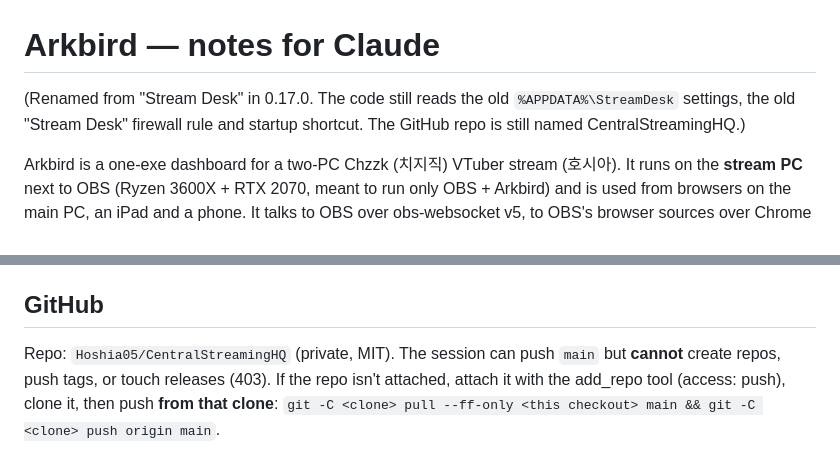
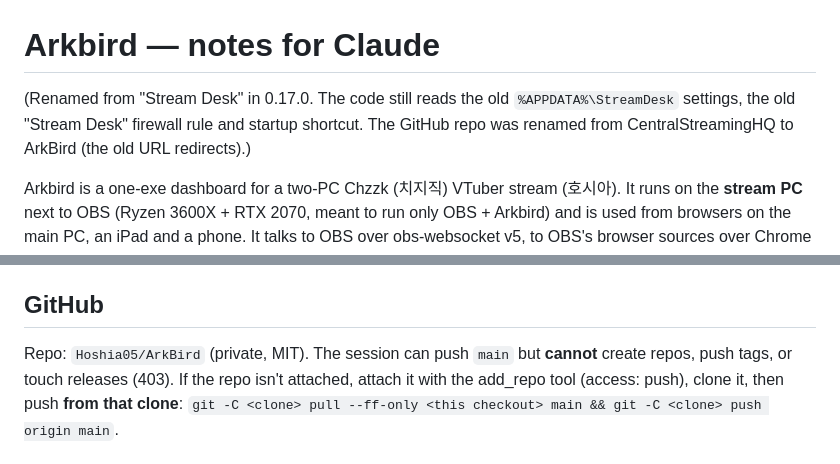
Before and after one commit to Hoshia05/Allmind, a Markdown page: CLAUDE.md, 2 parts joined by grey strips. Drawn GitHub-style.

Commit message:
CLAUDE.md: repo is now Hoshia05/ArkBird
Co-Authored-By: Claude Sonnet 5.5 <noreply@anthropic.com>
Claude-Session: https://claude.ai/code/session_01Xp31JtQZ1cPDLN6YA6u1ox

```diff
--- a/CLAUDE.md
+++ b/CLAUDE.md
@@ -1,6 +1,6 @@
 # Arkbird — notes for Claude
 
-(Renamed from "Stream Desk" in 0.17.0. The code still reads the old `%APPDATA%\StreamDesk` settings, the old "Stream Desk" firewall rule and startup shortcut. The GitHub repo is still named CentralStreamingHQ.)
+(Renamed from "Stream Desk" in 0.17.0. The code still reads the old `%APPDATA%\StreamDesk` settings, the old "Stream Desk" firewall rule and startup shortcut. The GitHub repo was renamed from CentralStreamingHQ to ArkBird (the old URL redirects).)
 
 Arkbird is a one-exe dashboard for a two-PC Chzzk (치지직) VTuber stream (호시아).
 It runs on the **stream PC** next to OBS (Ryzen 3600X + RTX 2070, meant to run only
@@ -38,7 +38,7 @@ It talks to OBS over obs-websocket v5, to OBS's browser sources over Chrome DevT
 
 ## GitHub
 
-Repo: `Hoshia05/CentralStreamingHQ` (private, MIT). The session can push `main` but
+Repo: `Hoshia05/ArkBird` (private, MIT). The session can push `main` but
 **cannot** create repos, push tags, or touch releases (403). If the repo isn't attached,
 attach it with the add_repo tool (access: push), clone it, then push **from that clone**:
 `git -C <clone> pull --ff-only <this checkout> main && git -C <clone> push origin main`.
```
